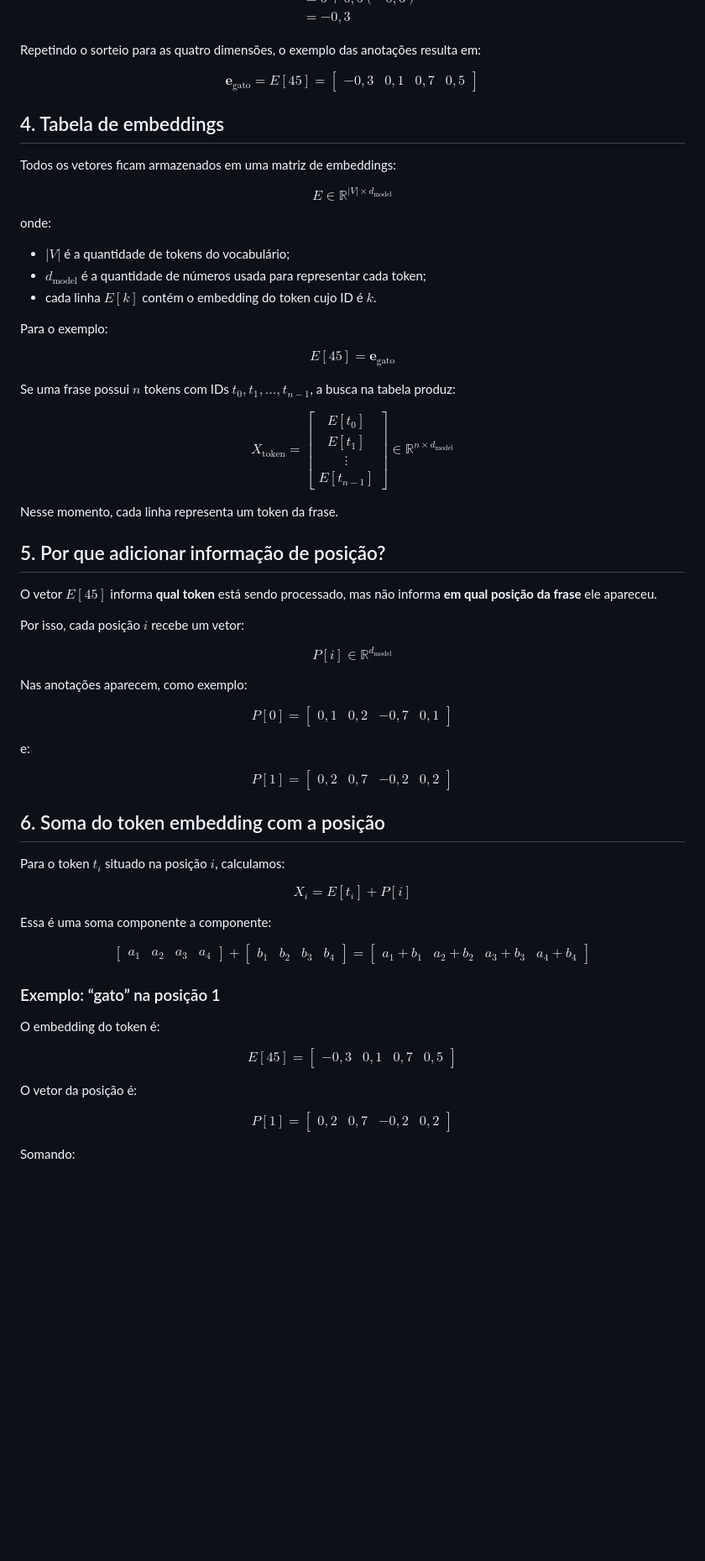
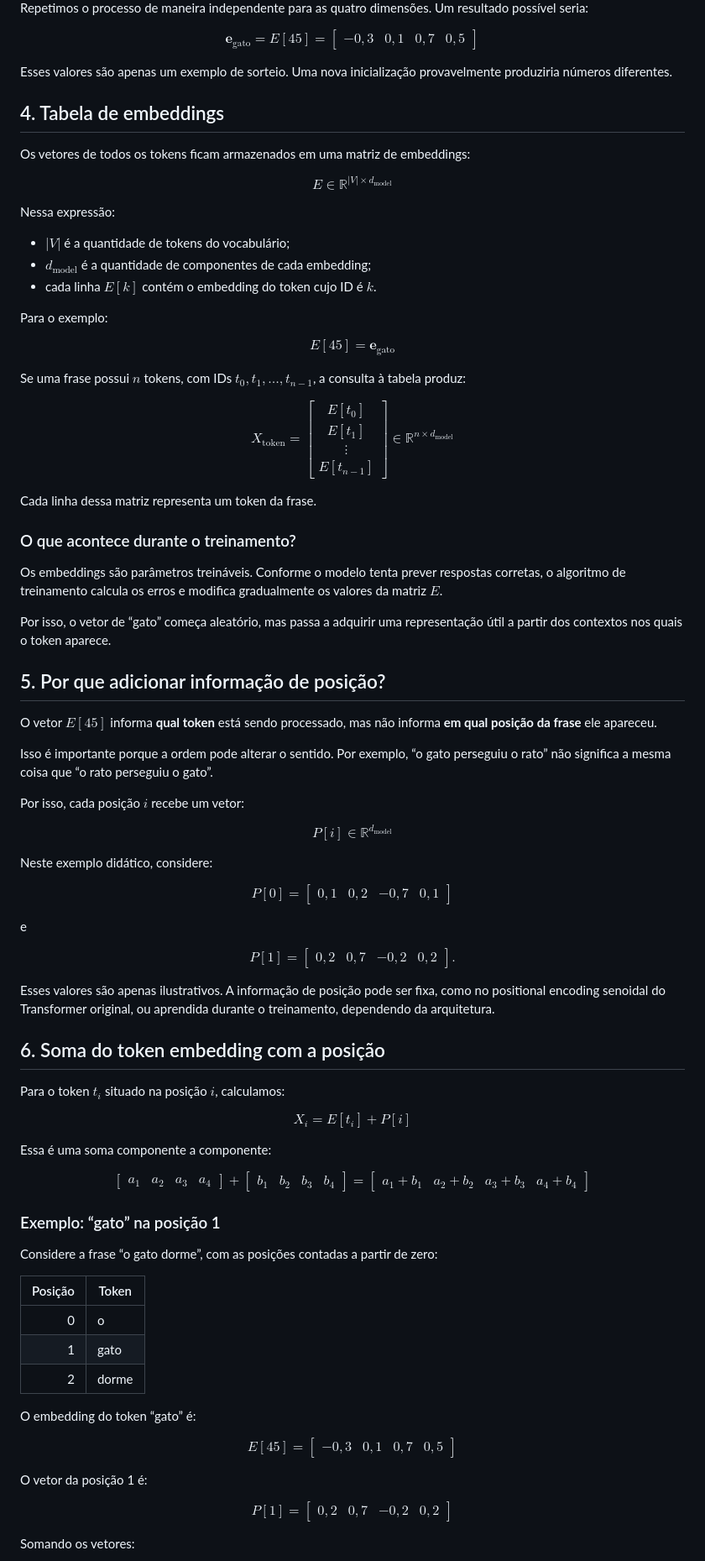
Before and after one commit to guiestevam01/estudo, a Markdown page: inteligencia-artificial/InputEmbedding/sobreEmbedding.md, the part around one of its changes. Shown at 84% size. Drawn GitHub-style; blank space fills up the shorter version.

```diff
--- a/inteligencia-artificial/InputEmbedding/sobreEmbedding.md
+++ b/inteligencia-artificial/InputEmbedding/sobreEmbedding.md
@@ -132,129 +131,142 @@ e_1&=\mu+\sigma z_1\\
 $$
 
-Repetindo o sorteio para as quatro dimensões, o exemplo das anotações resulta em:
+Repetimos o processo de maneira independente para as quatro dimensões. Um resultado possível seria:
 
 $$
-\mathbf e_{\text{gato}}
-=E[45]
-=
+\mathbf{e}_{\text{gato}} = E[45] =
 \begin{bmatrix}
 -0{,}3 & 0{,}1 & 0{,}7 & 0{,}5
 \end{bmatrix}
 $$
 
+Esses valores são apenas um exemplo de sorteio. Uma nova inicialização provavelmente produziria números diferentes.
+
 ## 4. Tabela de embeddings
 
-Todos os vetores ficam armazenados em uma matriz de embeddings:
+Os vetores de todos os tokens ficam armazenados em uma matriz de embeddings:
 
 $$
-E\in\mathbb R^{|V|\times d_{\text{model}}}
+E \in \mathbb{R}^{|V| \times d_{\text{model}}}
 $$
 
-onde:
+Nessa expressão:
 
 - $|V|$ é a quantidade de tokens do vocabulário;
-- $d_{\text{model}}$ é a quantidade de números usada para representar cada token;
+- $d_{\text{model}}$ é a quantidade de componentes de cada embedding;
 - cada linha $E[k]$ contém o embedding do token cujo ID é $k$.
 
 Para o exemplo:
 
 $$
-E[45]=\mathbf e_{\text{gato}}
+E[45] = \mathbf{e}_{\text{gato}}
 $$
 
-Se uma frase possui $n$ tokens com IDs $t_0,t_1,\ldots,t_{n-1}$, a busca na tabela produz:
+Se uma frase possui $n$ tokens, com IDs $t_0,t_1,\ldots,t_{n-1}$, a consulta à tabela produz:
 
 $$
-X_{\text{token}}
-=
+X_{\text{token}} =
 \begin{bmatrix}
-E[t_0]\\
-E[t_1]\\
-\vdots\\
+E[t_0] \\
+E[t_1] \\
+\vdots \\
 E[t_{n-1}]
 \end{bmatrix}
-\in\mathbb R^{n\times d_{\text{model}}}
+\in \mathbb{R}^{n \times d_{\text{model}}}
 $$
 
-Nesse momento, cada linha representa um token da frase.
+Cada linha dessa matriz representa um token da frase.
+
+### O que acontece durante o treinamento?
+
+Os embeddings são parâmetros treináveis. Conforme o modelo tenta prever respostas corretas, o algoritmo de treinamento calcula os erros e modifica gradualmente os valores da matriz $E$.
+
+Por isso, o vetor de “gato” começa aleatório, mas passa a adquirir uma representação útil a partir dos contextos nos quais o token aparece.
 
 ## 5. Por que adicionar informação de posição?
 
 O vetor $E[45]$ informa **qual token** está sendo processado, mas não informa **em qual posição da frase** ele apareceu.
 
+Isso é importante porque a ordem pode alterar o sentido. Por exemplo, “o gato perseguiu o rato” não significa a mesma coisa que “o rato perseguiu o gato”.
+
 Por isso, cada posição $i$ recebe um vetor:
 
 $$
-P[i]\in\mathbb R^{d_{\text{model}}}
+P[i] \in \mathbb{R}^{d_{\text{model}}}
 $$
 
-Nas anotações aparecem, como exemplo:
+Neste exemplo didático, considere:
 
 $$
-P[0]
-=
+P[0] =
 \begin{bmatrix}
 0{,}1 & 0{,}2 & -0{,}7 & 0{,}1
 \end{bmatrix}
 $$
 
-e:
+e
 
 $$
-P[1]
-=
+P[1] =
 \begin{bmatrix}
 0{,}2 & 0{,}7 & -0{,}2 & 0{,}2
-\end{bmatrix}
+\end{bmatrix}.
 $$
+
+Esses valores são apenas ilustrativos. A informação de posição pode ser fixa, como no positional encoding senoidal do Transformer original, ou aprendida durante o treinamento, dependendo da arquitetura.
 
 ## 6. Soma do token embedding com a posição
 
 Para o token $t_i$ situado na posição $i$, calculamos:
 
 $$
-X_i=E[t_i]+P[i]
+X_i = E[t_i] + P[i]
 $$
 
 Essa é uma soma componente a componente:
 
 $$
 \begin{bmatrix}
-a_1&a_2&a_3&a_4
+a_1 & a_2 & a_3 & a_4
 \end{bmatrix}
 +
 \begin{bmatrix}
-b_1&b_2&b_3&b_4
+b_1 & b_2 & b_3 & b_4
 \end{bmatrix}
 =
 \begin{bmatrix}
-a_1+b_1&a_2+b_2&a_3+b_3&a_4+b_4
+a_1+b_1 & a_2+b_2 & a_3+b_3 & a_4+b_4
 \end{bmatrix}
 $$
 
 ### Exemplo: “gato” na posição 1
 
-O embedding do token é:
+Considere a frase “o gato dorme”, com as posições contadas a partir de zero:
+
+| Posição | Token |
+| ---: | --- |
+| 0 | o |
+| 1 | gato |
+| 2 | dorme |
+
+O embedding do token “gato” é:
 
 $$
-E[45]
-=
+E[45] =
 \begin{bmatrix}
--0{,}3&0{,}1&0{,}7&0{,}5
+-0{,}3 & 0{,}1 & 0{,}7 & 0{,}5
 \end{bmatrix}
 $$
 
-O vetor da posição é:
+O vetor da posição 1 é:
 
 $$
-P[1]
-=
+P[1] =
 \begin{bmatrix}
-0{,}2&0{,}7&-0{,}2&0{,}2
+0{,}2 & 0{,}7 & -0{,}2 & 0{,}2
 \end{bmatrix}
 $$
 
-Somando:
+Somando os vetores:
 
 $$
 \begin{aligned}
```
Also changed, not shown: other parts of inteligencia-artificial/InputEmbedding/sobreEmbedding.md (+91 -84 lines).
